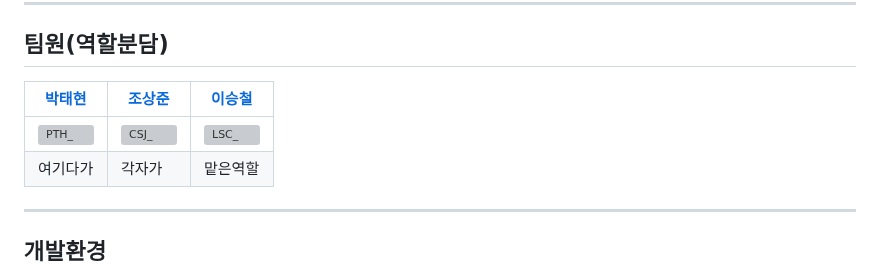
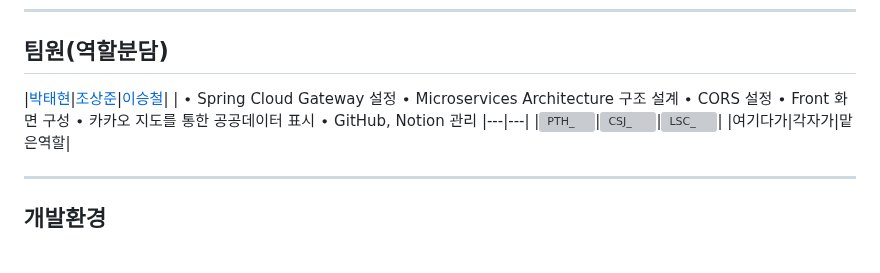
Before and after one commit to ming9ne/678, a Markdown page: README.md, the part around the change. Rendered like a GitHub page; grey boxes are pictures that could not be loaded.

Commit message:
Update README.md
ver1.2

```diff
--- a/README.md
+++ b/README.md
@@ -37,7 +37,14 @@
 ## 팀원(역할분담)
 
 |[박태현](https://github.com/ming9ne)|[조상준](https://github.com/tns250cpp)|[이승철](https://github.com/Seungchuulee)|
-|---|---|---|
+|
+∙ Spring Cloud Gateway 설정
+∙ Microservices Architecture 구조 설계
+∙ CORS 설정
+∙ Front 화면 구성
+∙ 카카오 지도를 통한 공공데이터 표시
+∙ GitHub, Notion 관리
+|---|---|
 |![PTH_](https://github.com/ming9ne/678/assets/31677719/9d80bf72-2536-4f60-98f4-59bc90a94436)|![CSJ_](https://github.com/ming9ne/678/assets/31677719/186cf805-8526-44d2-bf56-fd983325503b)|![LSC_](https://github.com/ming9ne/678/assets/31677719/3cef4d90-f021-499d-8717-db4da8c7e2e4)|
 |여기다가|각자가|맡은역할|
 
```
